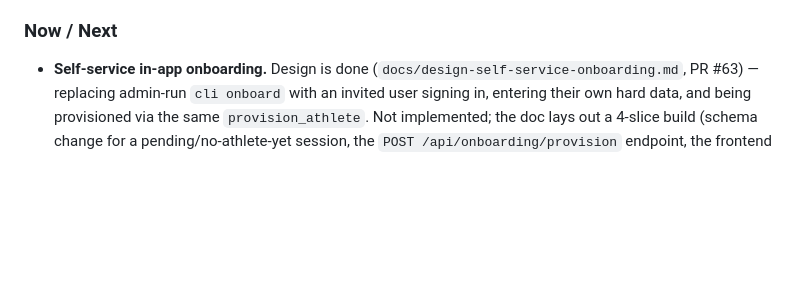
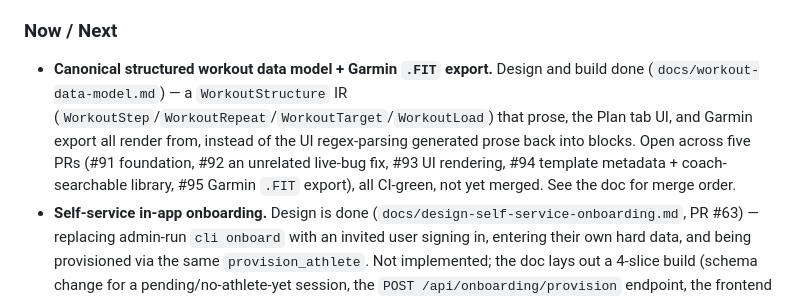
Before and after one commit to ashaber/swim-coach, a Markdown page: ROADMAP.md, the part around the change. Rendered like a GitHub page; blank space fills up the shorter version.

```diff
--- a/ROADMAP.md
+++ b/ROADMAP.md
@@ -31,6 +31,14 @@ The sections from "Phase 1" down are the original approved build plan, kept as t
 
 ### Now / Next
 
+- **Canonical structured workout data model + Garmin `.FIT` export.** Design
+  and build done (`docs/workout-data-model.md`) — a `WorkoutStructure`
+  IR (`WorkoutStep`/`WorkoutRepeat`/`WorkoutTarget`/`WorkoutLoad`) that
+  prose, the Plan tab UI, and Garmin export all render from, instead of the
+  UI regex-parsing generated prose back into blocks. Open across five PRs
+  (#91 foundation, #92 an unrelated live-bug fix, #93 UI rendering, #94
+  template metadata + coach-searchable library, #95 Garmin `.FIT` export),
+  all CI-green, not yet merged. See the doc for merge order.
 - **Self-service in-app onboarding.** Design is done (`docs/design-self-service-onboarding.md`, PR #63) — replacing admin-run `cli onboard` with an invited user signing in, entering their own hard data, and being provisioned via the same `provision_athlete`. Not implemented; the doc lays out a 4-slice build (schema change for a pending/no-athlete-yet session, the `POST /api/onboarding/provision` endpoint, the frontend wizard, then optional chat-assisted param extraction).
 - **Fully file-free `cli onboard`.** Today's `onboard` still requires `--profile <uncommitted-yaml>` (see README's "Onboarding a new athlete" honesty note) — accepting profile fields as CLI flags directly (or superseding this with the in-app wizard above) is the remaining step to "no files at all."
 - **Exception-specificity refactor (issue #60, open, tech debt).** Audit broad `except Exception` catches above the CLI boundary (flagged: `backend/app/auth.py`'s `require_auth` session-lookup catch) and narrow them to specific exception types where a caller could meaningfully handle the error differently.
```
Also changed, not shown: docs/workout-data-model.md (added, +207 -0 lines).
